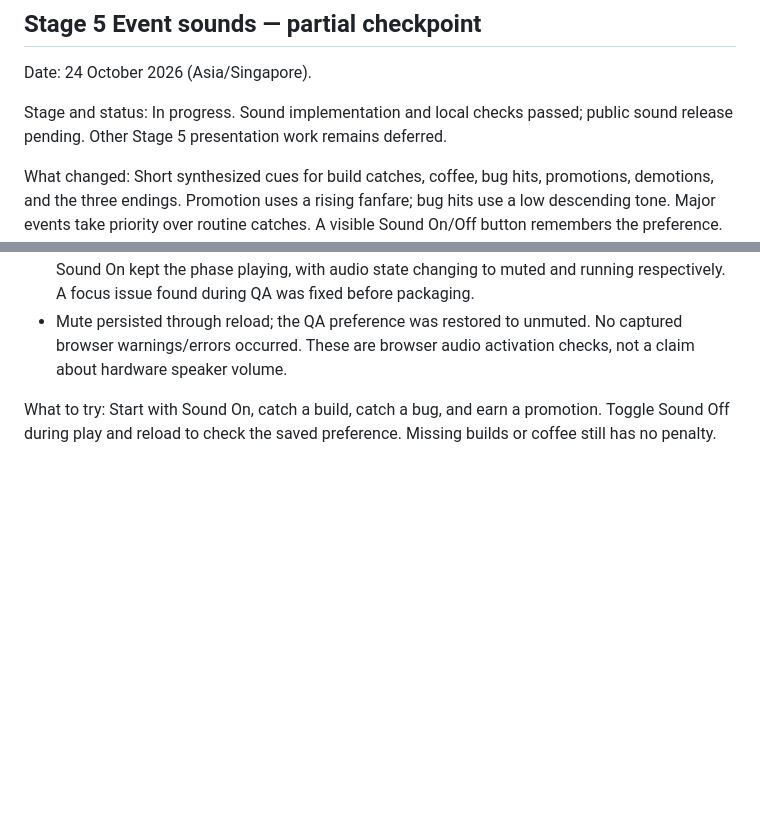
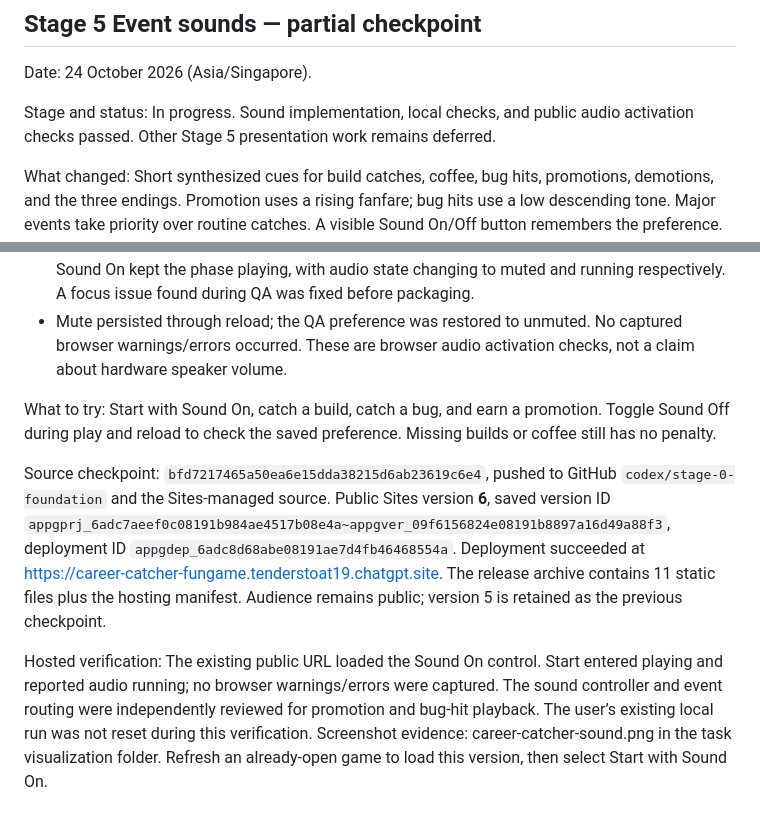
Before and after one commit to triplemzim/FunGame, a Markdown page: DEVELOPMENT_LOG.md, 2 parts joined by grey strips. Drawn GitHub-style; blank space fills up the shorter version.

Commit message:
Record sound release and public audio verification

```diff
--- a/DEVELOPMENT_LOG.md
+++ b/DEVELOPMENT_LOG.md
@@ -177,7 +177,7 @@ Next: Deliver sound, then refine engagement using the recorded player feedback.
 
 Date: 24 October 2026 (Asia/Singapore).
 
-Stage and status: In progress. Sound implementation and local checks passed; public sound release pending. Other Stage 5 presentation work remains deferred.
+Stage and status: In progress. Sound implementation, local checks, and public audio activation checks passed. Other Stage 5 presentation work remains deferred.
 
 What changed: Short synthesized cues for build catches, coffee, bug hits, promotions, demotions, and the three endings. Promotion uses a rising fanfare; bug hits use a low descending tone. Major events take priority over routine catches. A visible Sound On/Off button remembers the preference. Audio starts only after a Start/Resume/unmute gesture; pause, reset, and mute stop current notes. No remote audio assets or additional dependencies are required.
 
@@ -189,3 +189,7 @@ Checks and evidence:
 - Mute persisted through reload; the QA preference was restored to unmuted. No captured browser warnings/errors occurred. These are browser audio activation checks, not a claim about hardware speaker volume.
 
 What to try: Start with Sound On, catch a build, catch a bug, and earn a promotion. Toggle Sound Off during play and reload to check the saved preference. Missing builds or coffee still has no penalty.
+
+Source checkpoint: `bfd7217465a50ea6e15dda38215d6ab23619c6e4`, pushed to GitHub `codex/stage-0-foundation` and the Sites-managed source. Public Sites version **6**, saved version ID `appgprj_6adc7aeef0c08191b984ae4517b08e4a~appgver_09f6156824e08191b8897a16d49a88f3`, deployment ID `appgdep_6adc8d68abe08191ae7d4fb46468554a`. Deployment succeeded at https://career-catcher-fungame.tenderstoat19.chatgpt.site. The release archive contains 11 static files plus the hosting manifest. Audience remains public; version 5 is retained as the previous checkpoint.
+
+Hosted verification: The existing public URL loaded the Sound On control. Start entered playing and reported audio running; no browser warnings/errors were captured. The sound controller and event routing were independently reviewed for promotion and bug-hit playback. The user’s existing local run was not reset during this verification. Screenshot evidence: career-catcher-sound.png in the task visualization folder. Refresh an already-open game to load this version, then select Start with Sound On.
```
Also changed, not shown: IMPROVEMENTS.md (+2 -2 lines).
